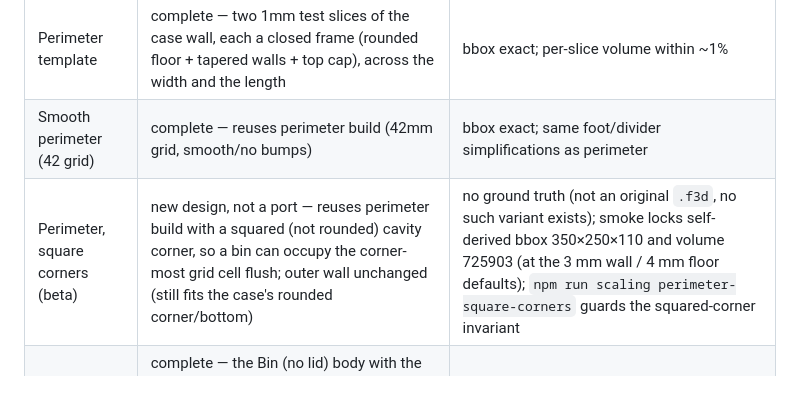
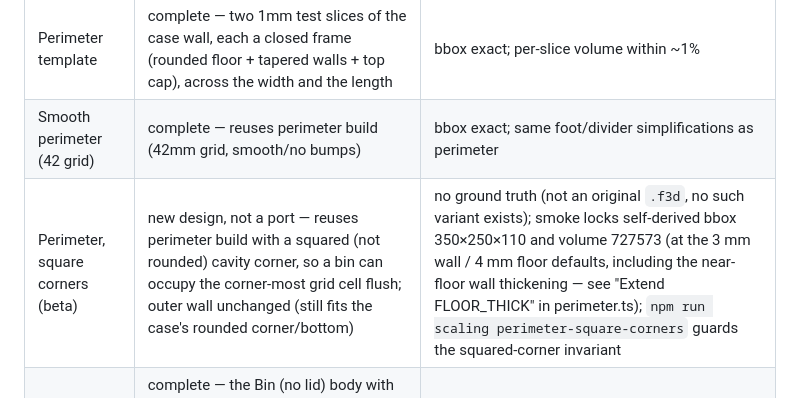
Before and after one commit to agocs/casefinity, a Markdown page: hardcase-gridfinity-generator/README.md, the part around the change. Rendered like a GitHub page.

Commit message:
Fix stale square-corners smoke volume in README after merge
The concurrent "Code review" commit's README edit cited the
pre-floor-collar volume (725903); update to the current locked value
(727573) and note why it moved.

Co-Authored-By: Claude Fable 5 <noreply@anthropic.com>
Claude-Session: https://claude.ai/code/session_01FpJq6sX14EknNNexPn1BTB

```diff
--- a/hardcase-gridfinity-generator/README.md
+++ b/hardcase-gridfinity-generator/README.md
@@ -70,7 +70,7 @@ invariant breaks; a couple of pre-existing fragilities are marked `XFAIL`
 | Bin, double sided | complete — open tube + central floor with concave hopper fillet + interlock ribs + pull tab + 2 chamfered lids | bbox exact; body 68.3k vs 68.2k, total (body+2 lids) 87.3k vs 87.4k (0.03%) |
 | Perimeter template | complete — two 1mm test slices of the case wall, each a closed frame (rounded floor + tapered walls + top cap), across the width and the length | bbox exact; per-slice volume within ~1% |
 | Smooth perimeter (42 grid) | complete — reuses perimeter build (42mm grid, smooth/no bumps) | bbox exact; same foot/divider simplifications as perimeter |
-| Perimeter, square corners (beta) | new design, not a port — reuses perimeter build with a squared (not rounded) cavity corner, so a bin can occupy the corner-most grid cell flush; outer wall unchanged (still fits the case's rounded corner/bottom) | no ground truth (not an original `.f3d`, no such variant exists); smoke locks self-derived bbox 350×250×110 and volume 725903 (at the 3 mm wall / 4 mm floor defaults); `npm run scaling perimeter-square-corners` guards the squared-corner invariant |
+| Perimeter, square corners (beta) | new design, not a port — reuses perimeter build with a squared (not rounded) cavity corner, so a bin can occupy the corner-most grid cell flush; outer wall unchanged (still fits the case's rounded corner/bottom) | no ground truth (not an original `.f3d`, no such variant exists); smoke locks self-derived bbox 350×250×110 and volume 727573 (at the 3 mm wall / 4 mm floor defaults, including the near-floor wall thickening — see "Extend FLOOR_THICK" in perimeter.ts); `npm run scaling perimeter-square-corners` guards the squared-corner invariant |
 | Solid block | complete — the Bin (no lid) body with the interior cavity left uncut (`buildBinBody(p, true)`); keeps footprint, interlock ribs/sockets and pull tab. Stock for subtracting custom tool-holder pockets in CAD | no ground truth (not an original `.f3d`); smoke locks self-derived bbox 46.3×46.3×115 and volume 220848 |
 
 ## Intentional deviations from the ground truth
```
